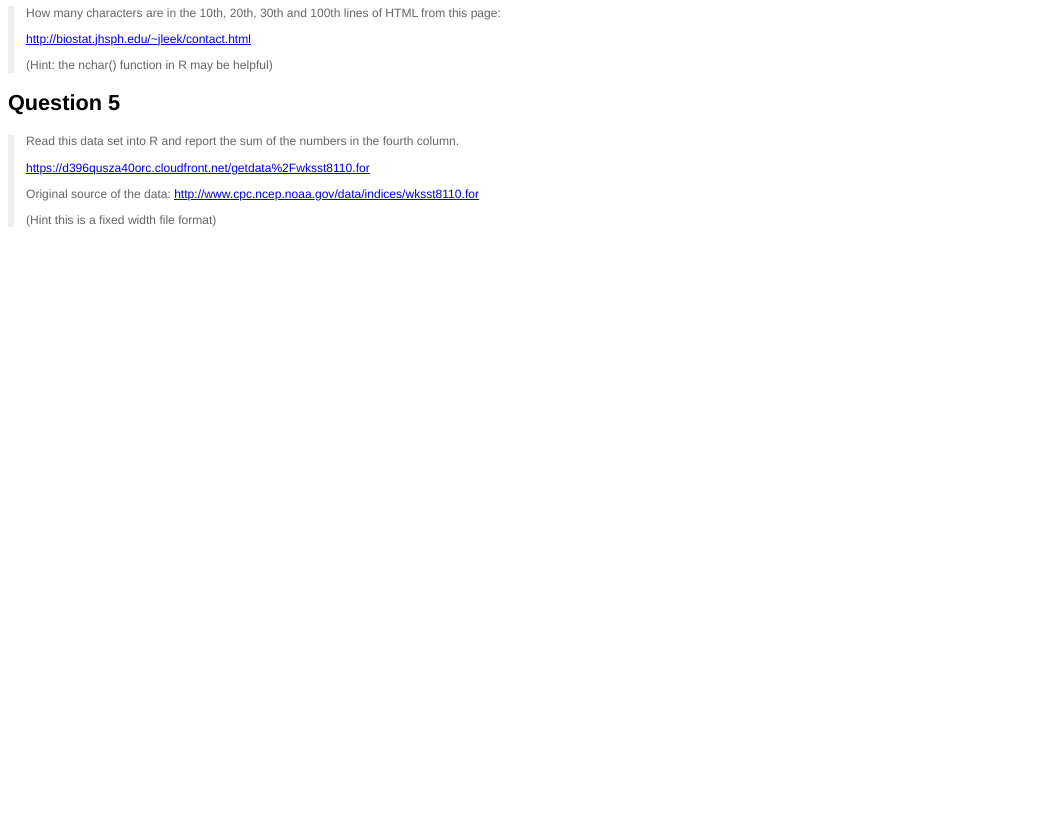
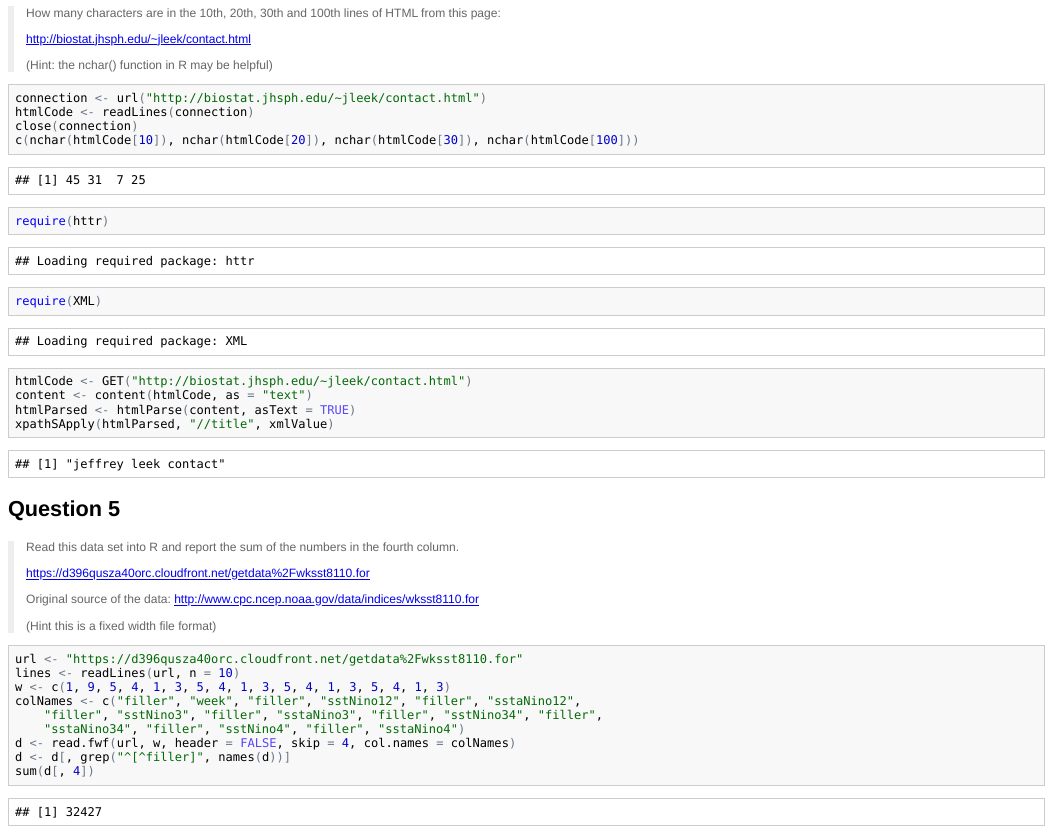
Before and after one commit to GensLabs/GettingAndCleaningData, an R Markdown document (Quiz2/quiz2.Rmd): the page in a window 1100 px wide, from 2630 px down before the commit and from 2000 px down after it, so that both start at the same text. The pictures show the output file Quiz2/quiz2.html that the author committed with the source, opened offline.

Commit message:
Complete quiz 2

````diff
--- a/Quiz2/quiz2.Rmd
+++ b/Quiz2/quiz2.Rmd
@@ -99,6 +101,22 @@ Question 4
 >
 > (Hint: the nchar() function in R may be helpful)
 
+```{r}
+connection <- url("http://biostat.jhsph.edu/~jleek/contact.html")
+htmlCode <- readLines(connection)
+close(connection)
+c(nchar(htmlCode[10]), nchar(htmlCode[20]), nchar(htmlCode[30]), nchar(htmlCode[100]))
+```
+
+```{r}
+require(httr)
+require(XML)
+htmlCode <- GET("http://biostat.jhsph.edu/~jleek/contact.html")
+content <- content(htmlCode, as="text")
+htmlParsed <- htmlParse(content, asText=TRUE)
+xpathSApply(htmlParsed, "//title", xmlValue)
+```
+
 
 Question 5
 ----------
@@ -110,3 +128,13 @@ Question 5
 > Original source of the data: http://www.cpc.ncep.noaa.gov/data/indices/wksst8110.for
 >
 > (Hint this is a fixed width file format)
+
+```{r}
+url <- "https://d396qusza40orc.cloudfront.net/getdata%2Fwksst8110.for"
+lines <- readLines(url, n=10)
+w <- c(1, 9, 5, 4, 1, 3, 5, 4, 1, 3, 5, 4, 1, 3, 5, 4, 1, 3)
+colNames <- c("filler", "week", "filler", "sstNino12", "filler", "sstaNino12", "filler", "sstNino3", "filler", "sstaNino3", "filler", "sstNino34", "filler", "sstaNino34", "filler", "sstNino4", "filler", "sstaNino4")
+d <- read.fwf(url, w, header=FALSE, skip=4, col.names=colNames)
+d <- d[, grep("^[^filler]", names(d))]
+sum(d[, 4])
+```
````
Also changed, not shown: Quiz2/quiz2.html, Quiz2/quiz2.md, Quiz2/quiz2.Rmd (4 more changed lines).
